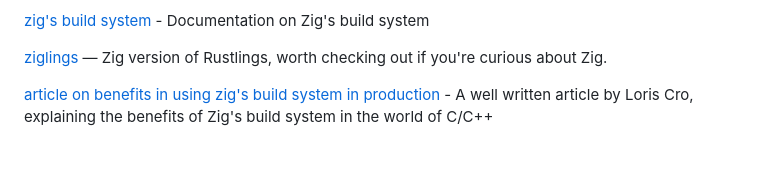
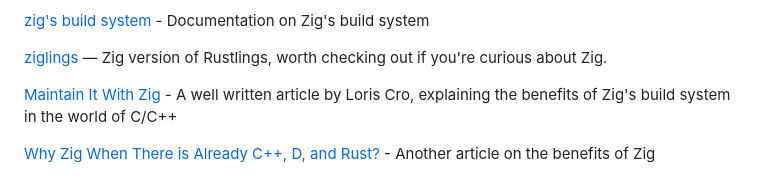
Before and after one commit to nooneknowspeter/cpplings, a Markdown page: README.md, the part around the change. Drawn GitHub-style; blank space fills up the shorter version.

Commit message:
docs: updated README.md

```diff
--- a/README.md
+++ b/README.md
@@ -133,5 +133,7 @@ Have fun.
 
 [ziglings](https://codeberg.org/ziglings/exercises/) — Zig version of Rustlings, worth checking out if you're curious about Zig.
 
-[article on benefits in using zig's build system in production](https://kristoff.it/blog/maintain-it-with-zig/) - A well written article by Loris Cro,
+[Maintain It With Zig](https://kristoff.it/blog/maintain-it-with-zig/) - A well written article by Loris Cro,
 explaining the benefits of Zig's build system in the world of C/C++
+
+[Why Zig When There is Already C++, D, and Rust?](https://ziglang.org/learn/why_zig_rust_d_cpp/) - Another article on the benefits of Zig
```
